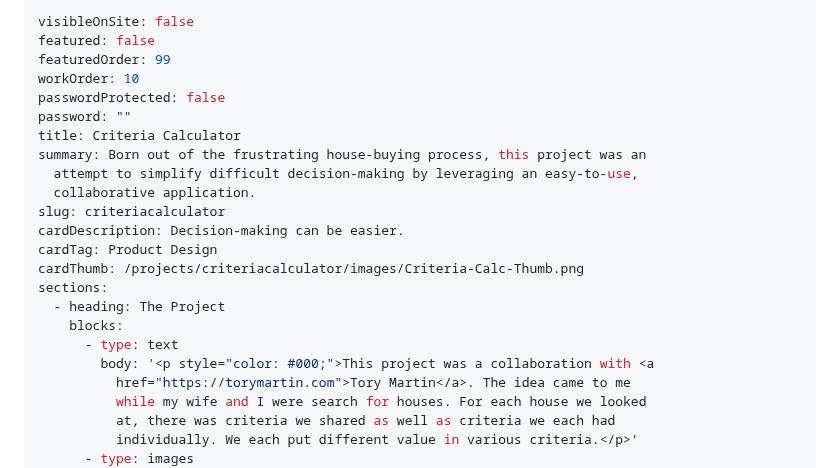
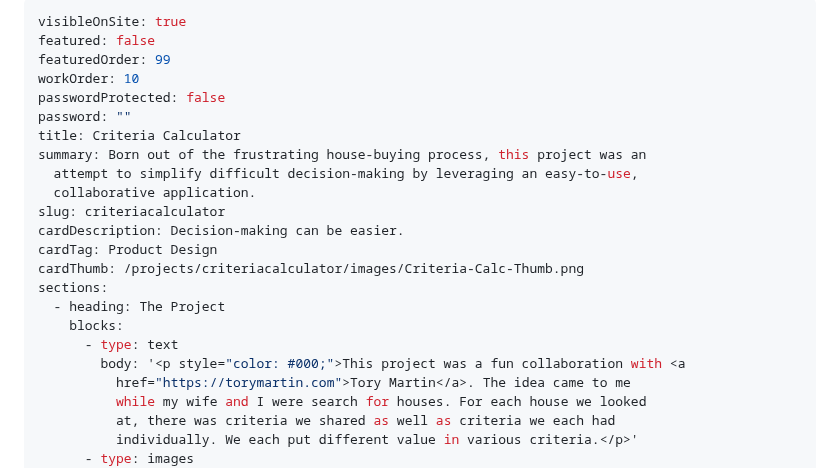
Before and after one commit to pxlws/pxlws.github.io, a Markdown page: src/projects/criteriacalculator.md, the part around one of its changes. Rendered like a GitHub page.

Commit message:
Update Project “criteriacalculator” (#115)
Automatically generated. Merged on Decap CMS.

```diff
--- a/src/projects/criteriacalculator.md
+++ b/src/projects/criteriacalculator.md
@@ -1,5 +1,5 @@
 ---
-visibleOnSite: false
+visibleOnSite: true
 featured: false
 featuredOrder: 99
 workOrder: 10
@@ -17,7 +17,7 @@ sections:
   - heading: The Project
     blocks:
       - type: text
-        body: '<p style="color: #000;">This project was a collaboration with <a
+        body: '<p style="color: #000;">This project was a fun collaboration with <a
           href="https://torymartin.com">Tory Martin</a>. The idea came to me
           while my wife and I were search for houses. For each house we looked
           at, there was criteria we shared as well as criteria we each had
```
Also changed, not shown: other parts of src/projects/criteriacalculator.md (+0 -2 lines).
